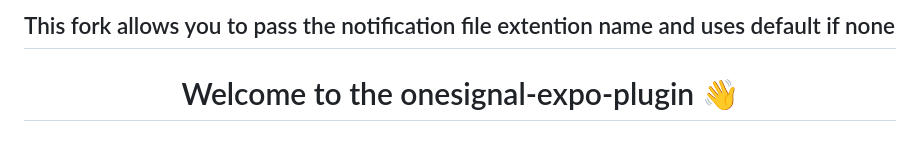
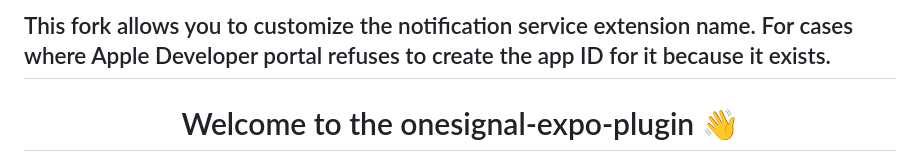
Before and after one commit to OneSignal/onesignal-expo-plugin, a Markdown page: README.md, the part around the change. GitHub-like rendering.

Commit message:
Update README to clarify notification service extension

```diff
--- a/README.md
+++ b/README.md
@@ -1,5 +1,4 @@
-## This fork allows you to pass the notification file extention name and uses default if none
-
+## This fork allows you to customize the notification service extension name. For cases where Apple Developer portal refuses to create the app ID for it because it exists.
 <h1 align="center">Welcome to the onesignal-expo-plugin 👋</h1>
 <p>
   <a href="https://www.npmjs.com/package/onesignal-expo-plugin" target="_blank">
```
